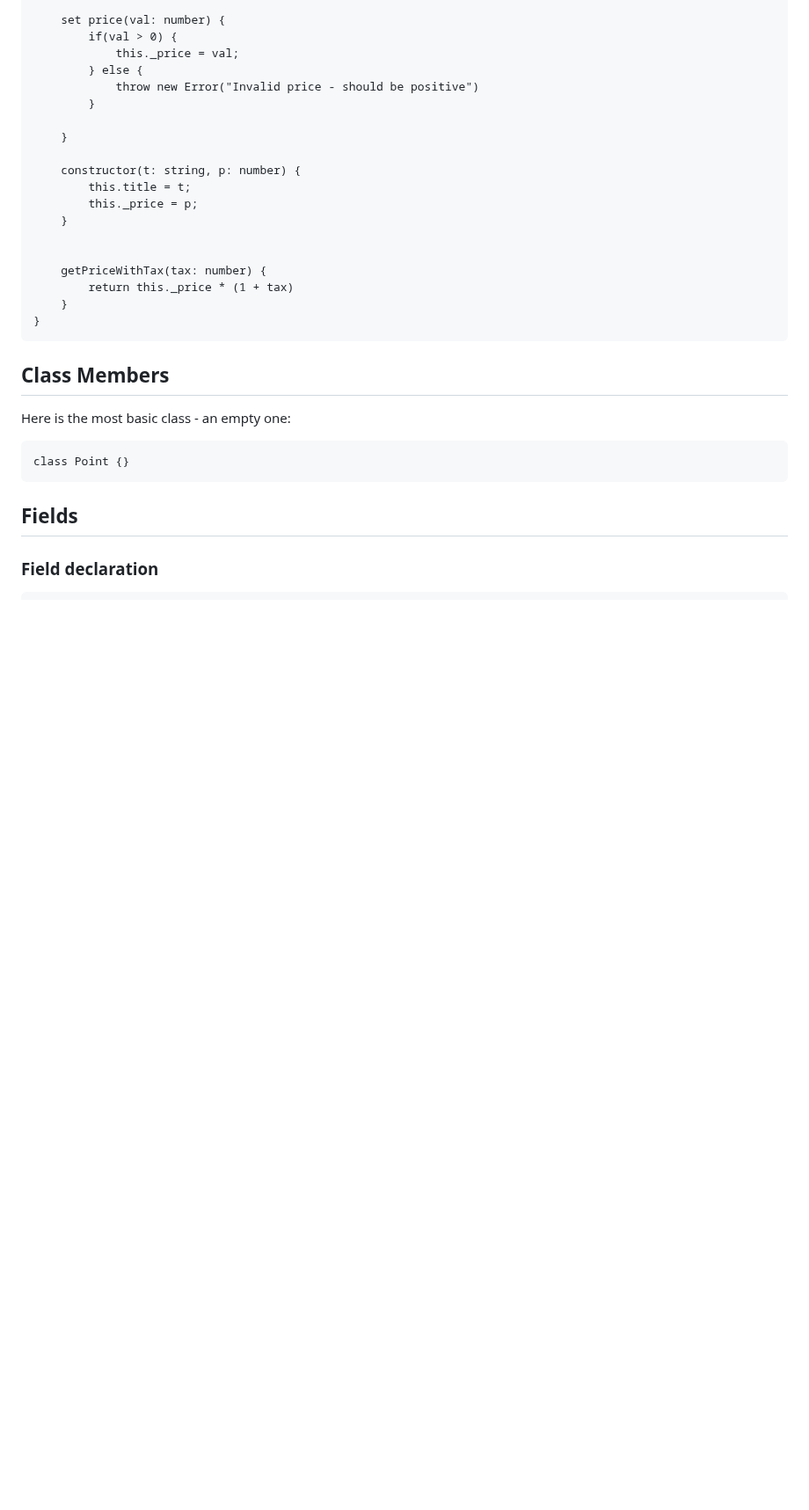
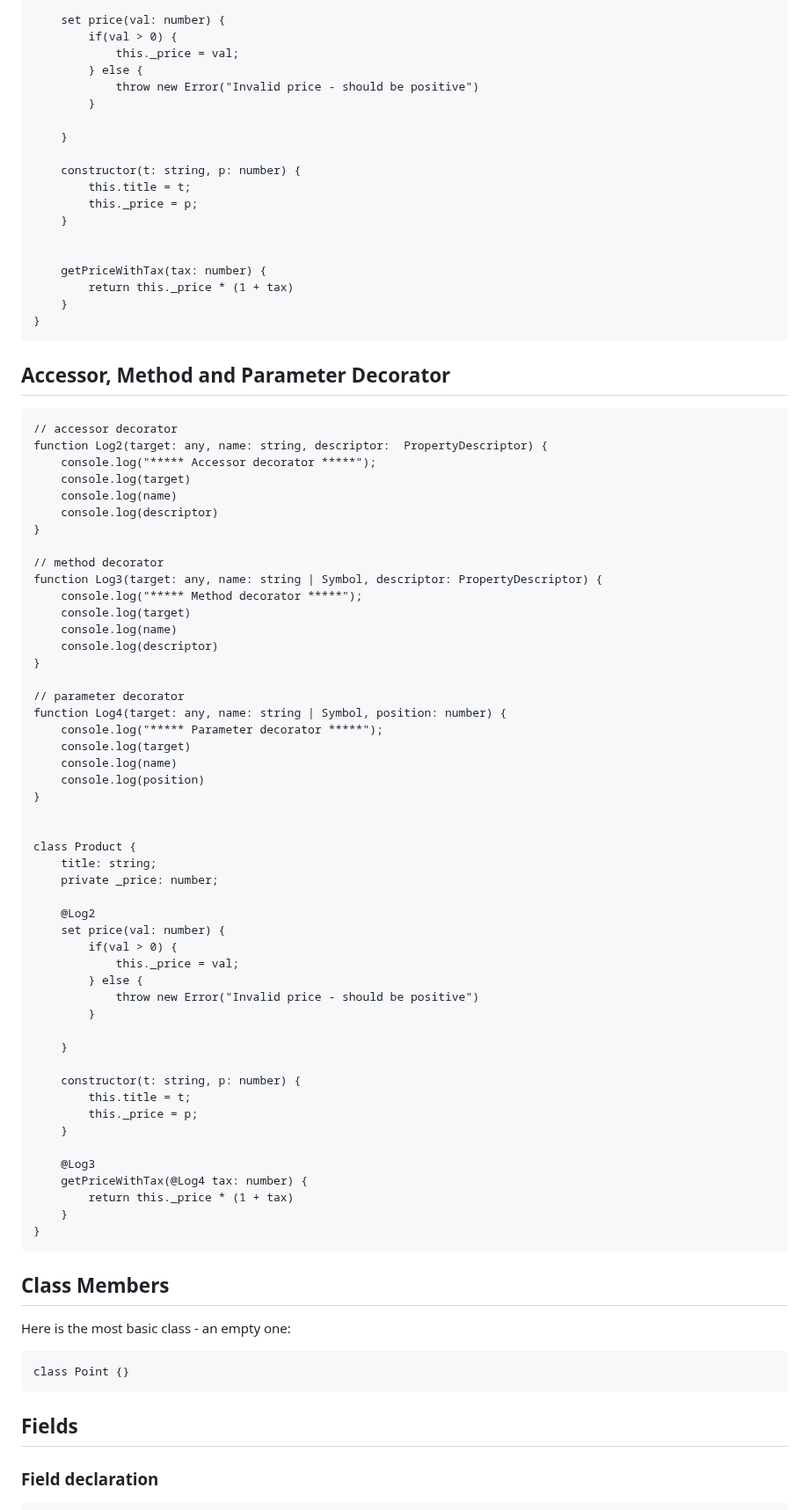
Before and after one commit to Maryam-bit/Learning-Typescript, a Markdown page: Learning-notes/README.md, the part around one of its changes. Shown at 88% size. Drawn GitHub-style; blank space fills up the shorter version.

````diff
--- a/Learning-notes/README.md
+++ b/Learning-notes/README.md
@@ -1192,6 +1192,61 @@ class Product {
 
 
     getPriceWithTax(tax: number) {
+        return this._price * (1 + tax)
+    }
+}
+```
+
+
+## Accessor, Method and Parameter Decorator
+
+```
+// accessor decorator
+function Log2(target: any, name: string, descriptor:  PropertyDescriptor) {
+    console.log("***** Accessor decorator *****");
+    console.log(target)
+    console.log(name)
+    console.log(descriptor)
+}
+
+// method decorator
+function Log3(target: any, name: string | Symbol, descriptor: PropertyDescriptor) {
+    console.log("***** Method decorator *****");
+    console.log(target)
+    console.log(name)
+    console.log(descriptor)
+}
+
+// parameter decorator
+function Log4(target: any, name: string | Symbol, position: number) {
+    console.log("***** Parameter decorator *****");
+    console.log(target)
+    console.log(name)
+    console.log(position)
+}
+
+
+class Product {
+    title: string;
+    private _price: number;
+
+    @Log2
+    set price(val: number) {
+        if(val > 0) {
+            this._price = val;
+        } else {
+            throw new Error("Invalid price - should be positive")
+        }
+
+    }
+
+    constructor(t: string, p: number) {
+        this.title = t;
+        this._price = p;
+    }
+
+    @Log3
+    getPriceWithTax(@Log4 tax: number) {
         return this._price * (1 + tax)
     }
 }
````
Also changed, not shown: other parts of Learning-notes/README.md (+1 -1 lines).
